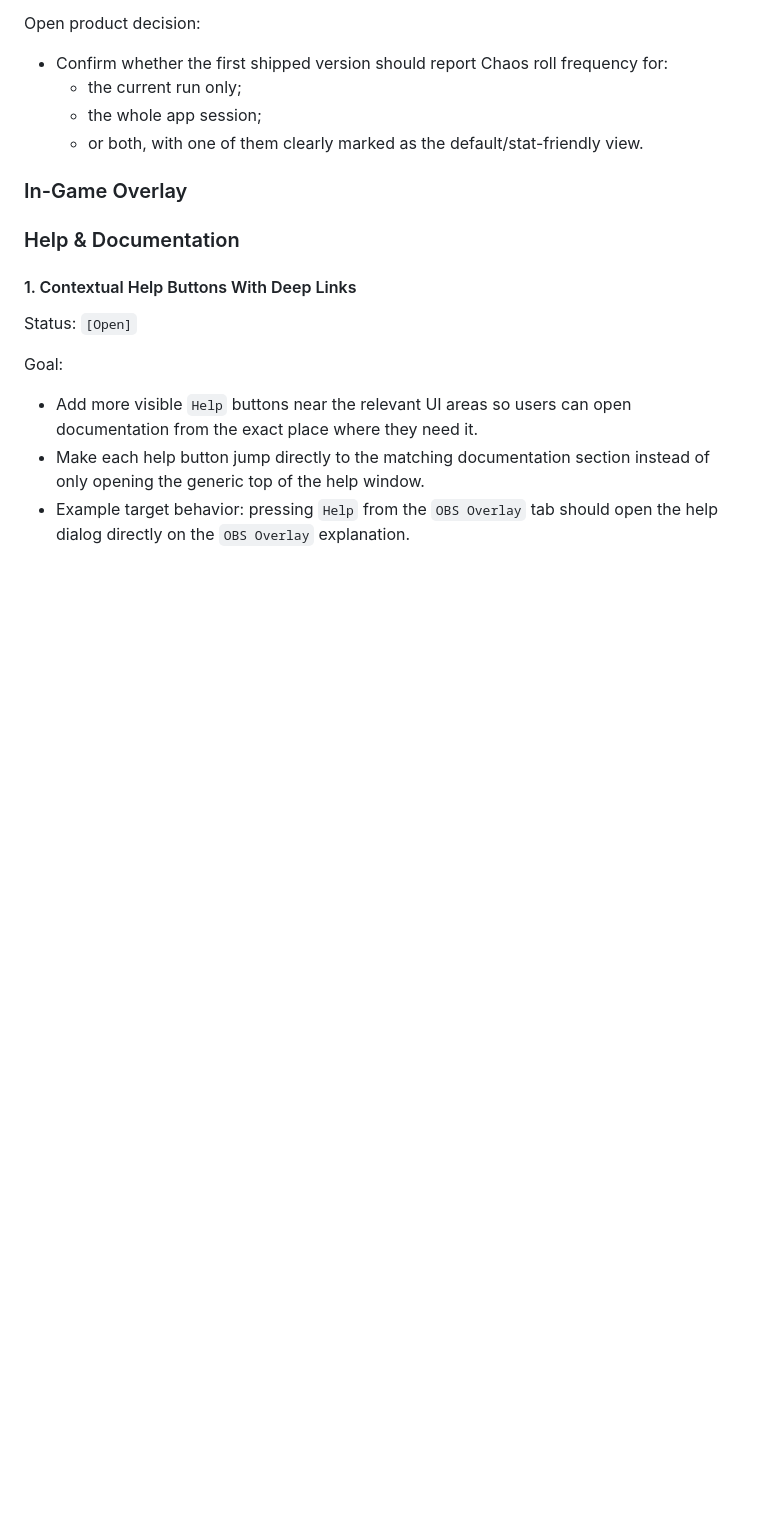
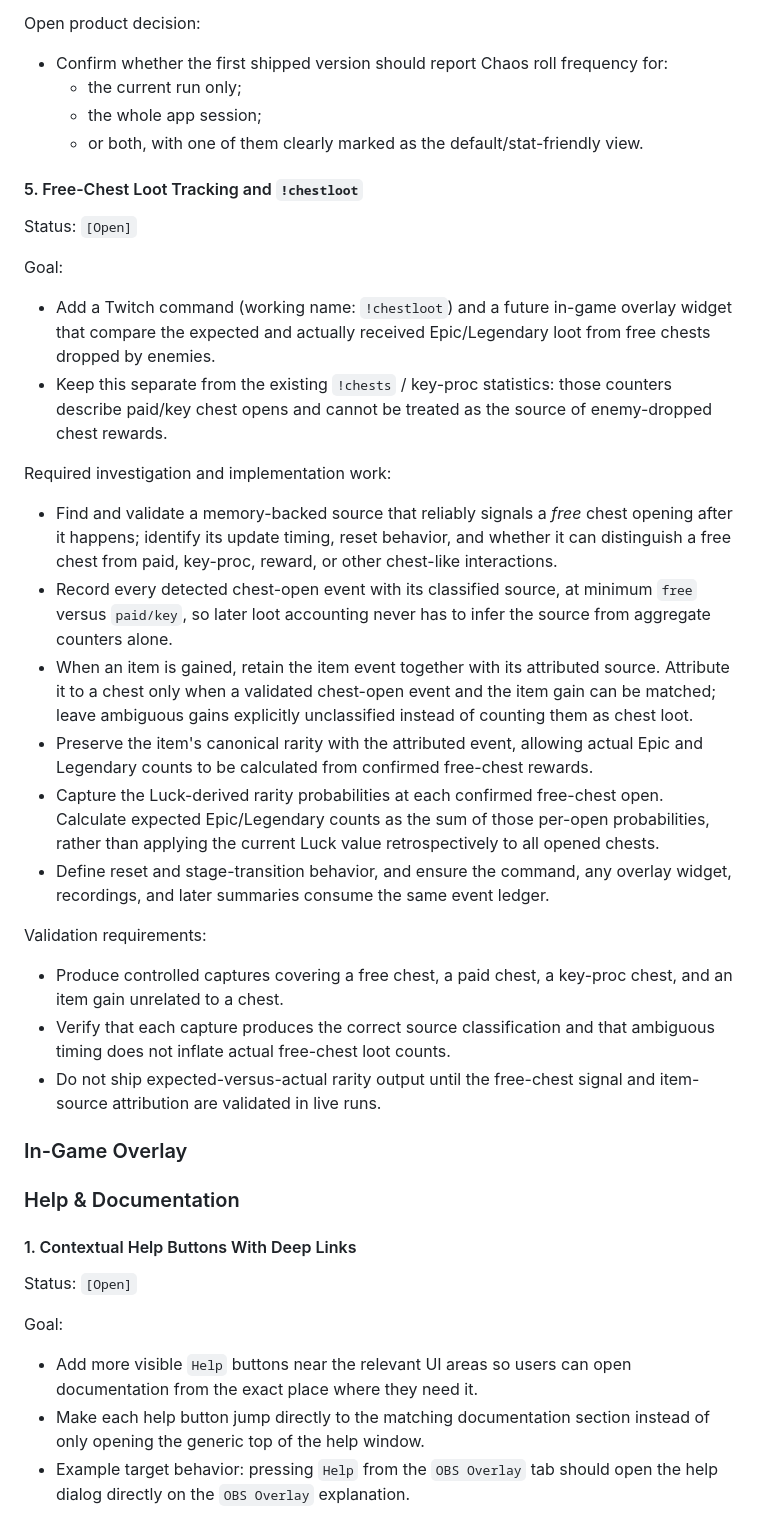
Before and after one commit to ALuiell/BonkScanner, a Markdown page: docs/updates/functional_updates.md, the part around one of its changes. Rendered like a GitHub page; blank space fills up the shorter version.

Commit message:
Docs: record free-chest loot tracking and !chestloot as open work
Maintainer's entry, committed as handed over.

A Twitch command and a future in-game overlay widget comparing expected against
actually-received Epic/Legendary loot from enemy-dropped free chests. Kept
deliberately separate from the existing `!chests` / key-proc counters, which
describe paid and key opens and cannot stand in as the source of enemy-dropped
rewards.

The entry is mostly investigation requirements rather than a design, and the
two load-bearing ones are: classify every chest-open event at capture time
rather than inferring the source from aggregate counters later, and sum the
per-open Luck-derived rarity probabilities rather than applying the current
Luck value retrospectively to every chest already opened. Ambiguous item gains
stay explicitly unclassified instead of being counted as chest loot.

Not scheduled against any refactor step, and no code follows from it yet.

Co-Authored-By: Claude Opus 4.8 <noreply@anthropic.com>

```diff
--- a/docs/updates/functional_updates.md
+++ b/docs/updates/functional_updates.md
@@ -170,6 +170,52 @@ Open product decision:
   - the whole app session;
   - or both, with one of them clearly marked as the default/stat-friendly view.
 
+#### 5. Free-Chest Loot Tracking and `!chestloot`
+
+Status: `[Open]`
+
+Goal:
+
+- Add a Twitch command (working name: `!chestloot`) and a future in-game overlay
+  widget that compare the expected and actually received Epic/Legendary loot
+  from free chests dropped by enemies.
+- Keep this separate from the existing `!chests` / key-proc statistics: those
+  counters describe paid/key chest opens and cannot be treated as the source of
+  enemy-dropped chest rewards.
+
+Required investigation and implementation work:
+
+- Find and validate a memory-backed source that reliably signals a *free* chest
+  opening after it happens; identify its update timing, reset behavior, and
+  whether it can distinguish a free chest from paid, key-proc, reward, or other
+  chest-like interactions.
+- Record every detected chest-open event with its classified source, at minimum
+  `free` versus `paid/key`, so later loot accounting never has to infer the
+  source from aggregate counters alone.
+- When an item is gained, retain the item event together with its attributed
+  source. Attribute it to a chest only when a validated chest-open event and
+  the item gain can be matched; leave ambiguous gains explicitly unclassified
+  instead of counting them as chest loot.
+- Preserve the item's canonical rarity with the attributed event, allowing
+  actual Epic and Legendary counts to be calculated from confirmed free-chest
+  rewards.
+- Capture the Luck-derived rarity probabilities at each confirmed free-chest
+  open. Calculate expected Epic/Legendary counts as the sum of those per-open
+  probabilities, rather than applying the current Luck value retrospectively
+  to all opened chests.
+- Define reset and stage-transition behavior, and ensure the command, any
+  overlay widget, recordings, and later summaries consume the same event
+  ledger.
+
+Validation requirements:
+
+- Produce controlled captures covering a free chest, a paid chest, a key-proc
+  chest, and an item gain unrelated to a chest.
+- Verify that each capture produces the correct source classification and that
+  ambiguous timing does not inflate actual free-chest loot counts.
+- Do not ship expected-versus-actual rarity output until the free-chest signal
+  and item-source attribution are validated in live runs.
+
 ### In-Game Overlay
 
 ### Help & Documentation
```
Also changed, not shown: other parts of docs/updates/functional_updates.md (+1 -1 lines).
